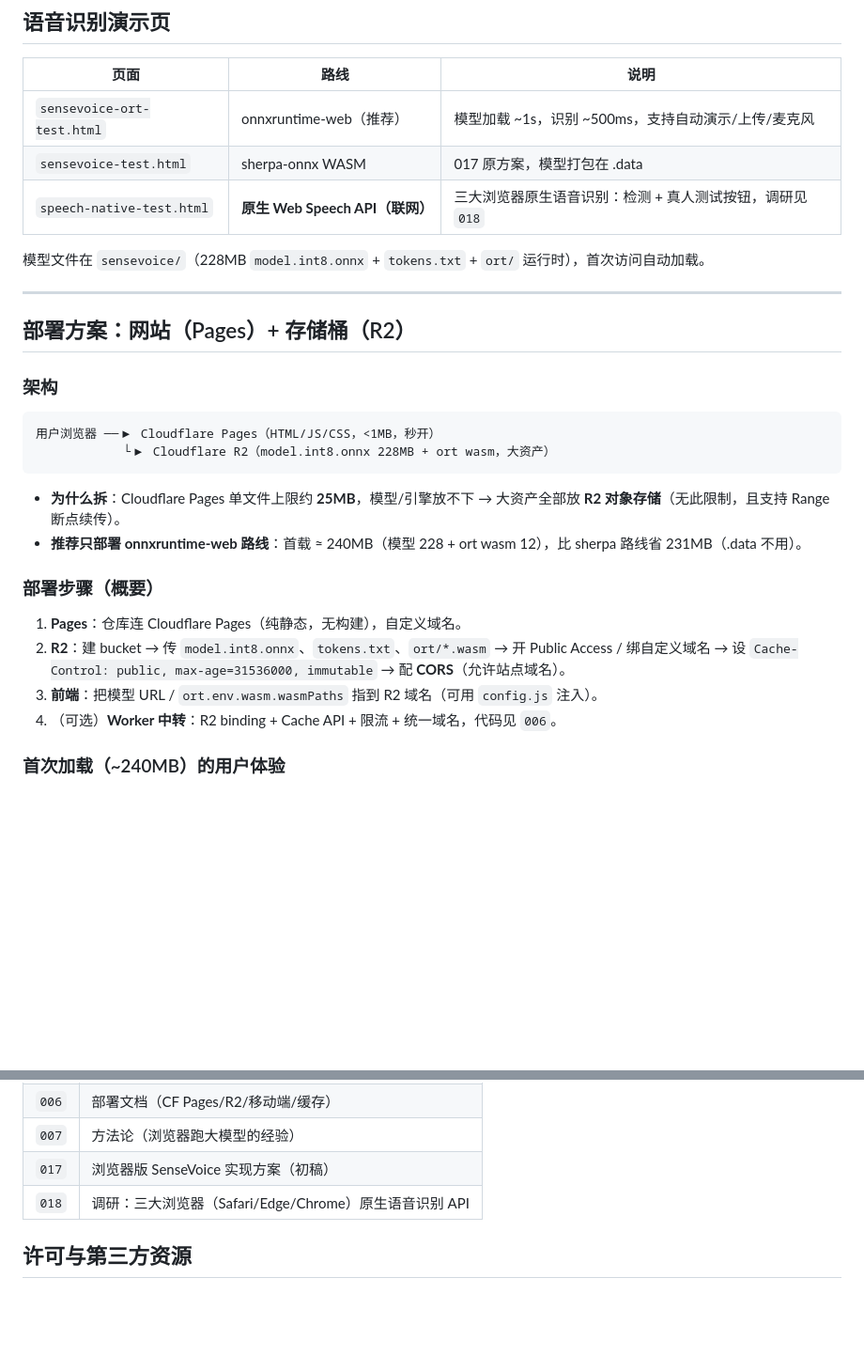
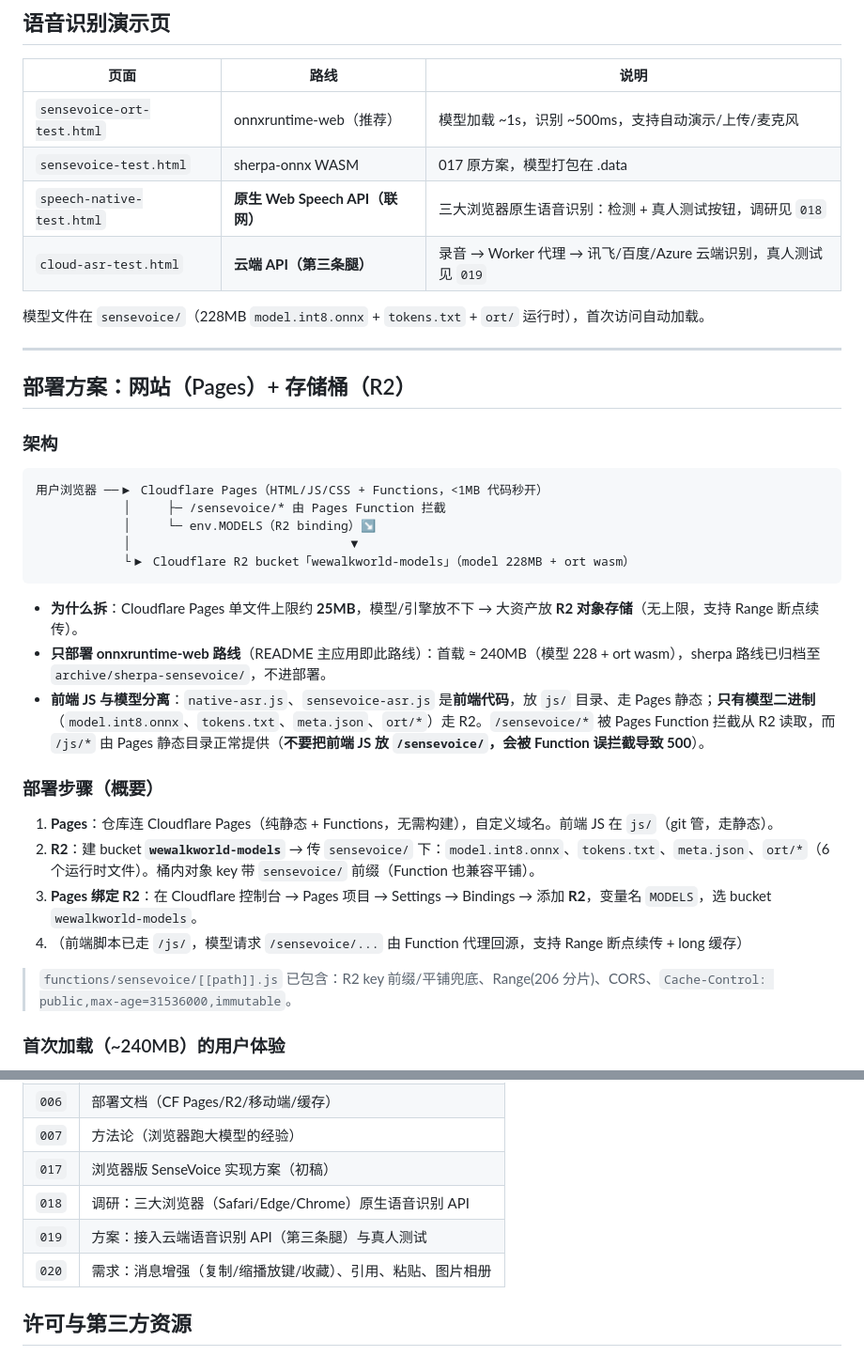
Before and after one commit to zuoguyoupan2023/ZiTan, a Markdown page: README.md, 2 parts joined by grey strips. Shown at 94% size. GitHub-like rendering; blank space fills up the shorter version.

Commit message:
方案B收尾：README 更新 Pages Function+R2 部署/JS与模型分离/文档索引增19-20

````diff
--- a/README.md
+++ b/README.md
@@ -28,6 +28,7 @@ python3 -m http.server 8000
 | `sensevoice-ort-test.html` | onnxruntime-web（推荐） | 模型加载 ~1s，识别 ~500ms，支持自动演示/上传/麦克风 |
 | `sensevoice-test.html` | sherpa-onnx WASM | 017 原方案，模型打包在 .data |
 | `speech-native-test.html` | **原生 Web Speech API（联网）** | 三大浏览器原生语音识别：检测 + 真人测试按钮，调研见 `018` |
+| `cloud-asr-test.html` | **云端 API（第三条腿）** | 录音 → Worker 代理 → 讯飞/百度/Azure 云端识别，真人测试见 `019` |
 
 模型文件在 `sensevoice/`（228MB `model.int8.onnx` + `tokens.txt` + `ort/` 运行时），首次访问自动加载。
 
@@ -38,19 +39,25 @@ python3 -m http.server 8000
 ### 架构
 
 ```
-用户浏览器 ──▶ Cloudflare Pages（HTML/JS/CSS，<1MB，秒开）
-            └▶ Cloudflare R2（model.int8.onnx 228MB + ort wasm，大资产）
+用户浏览器 ──▶ Cloudflare Pages（HTML/JS/CSS + Functions，<1MB 代码秒开）
+            │     ├─ /sensevoice/* 由 Pages Function 拦截
+            │     └─ env.MODELS（R2 binding）↘
+            │                              ▼
+            └▶ Cloudflare R2 bucket「wewalkworld-models」（model 228MB + ort wasm）
 ```
 
-- **为什么拆**：Cloudflare Pages 单文件上限约 **25MB**，模型/引擎放不下 → 大资产全部放 **R2 对象存储**（无此限制，且支持 Range 断点续传）。
-- **推荐只部署 onnxruntime-web 路线**：首载 ≈ 240MB（模型 228 + ort wasm 12），比 sherpa 路线省 231MB（.data 不用）。
+- **为什么拆**：Cloudflare Pages 单文件上限约 **25MB**，模型/引擎放不下 → 大资产放 **R2 对象存储**（无上限，支持 Range 断点续传）。
+- **只部署 onnxruntime-web 路线**（README 主应用即此路线）：首载 ≈ 240MB（模型 228 + ort wasm），sherpa 路线已归档至 `archive/sherpa-sensevoice/`，不进部署。
+- **前端 JS 与模型分离**：`native-asr.js`、`sensevoice-asr.js` 是**前端代码**，放 `js/` 目录、走 Pages 静态；**只有模型二进制**（`model.int8.onnx`、`tokens.txt`、`meta.json`、`ort/*`）走 R2。`/sensevoice/*` 被 Pages Function 拦截从 R2 读取，而 `/js/*` 由 Pages 静态目录正常提供（**不要把前端 JS 放 `/sensevoice/`，会被 Function 误拦截导致 500**）。
 
 ### 部署步骤（概要）
 
-1. **Pages**：仓库连 Cloudflare Pages（纯静态，无构建），自定义域名。
-2. **R2**：建 bucket → 传 `model.int8.onnx`、`tokens.txt`、`ort/*.wasm` → 开 Public Access / 绑自定义域名 → 设 `Cache-Control: public, max-age=31536000, immutable` → 配 **CORS**（允许站点域名）。
-3. **前端**：把模型 URL / `ort.env.wasm.wasmPaths` 指到 R2 域名（可用 `config.js` 注入）。
-4. （可选）**Worker 中转**：R2 binding + Cache API + 限流 + 统一域名，代码见 `006`。
+1. **Pages**：仓库连 Cloudflare Pages（纯静态 + Functions，无需构建），自定义域名。前端 JS 在 `js/`（git 管，走静态）。
+2. **R2**：建 bucket **`wewalkworld-models`** → 传 `sensevoice/` 下：`model.int8.onnx`、`tokens.txt`、`meta.json`、`ort/*`（6 个运行时文件）。桶内对象 key 带 `sensevoice/` 前缀（Function 也兼容平铺）。
+3. **Pages 绑定 R2**：在 Cloudflare 控制台 → Pages 项目 → Settings → Bindings → 添加 **R2**，变量名 `MODELS`，选 bucket `wewalkworld-models`。
+4. （前端脚本已走 `/js/`，模型请求 `/sensevoice/...` 由 Function 代理回源，支持 Range 断点续传 + long 缓存）
+
+> `functions/sensevoice/[[path]].js` 已包含：R2 key 前缀/平铺兜底、Range(206 分片)、CORS、`Cache-Control: public,max-age=31536000,immutable`。
 
 ### 首次加载（~240MB）的用户体验
 
@@ -94,6 +101,8 @@ python3 -m http.server 8000
 | `007` | 方法论（浏览器跑大模型的经验） |
 | `017` | 浏览器版 SenseVoice 实现方案（初稿） |
 | `018` | 调研：三大浏览器（Safari/Edge/Chrome）原生语音识别 API |
+| `019` | 方案：接入云端语音识别 API（第三条腿）与真人测试 |
+| `020` | 需求：消息增强（复制/缩播放键/收藏）、引用、粘贴、图片相册 |
 
 ## 许可与第三方资源
 
````
